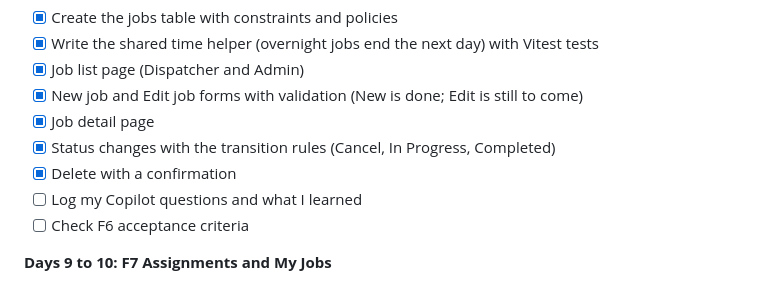
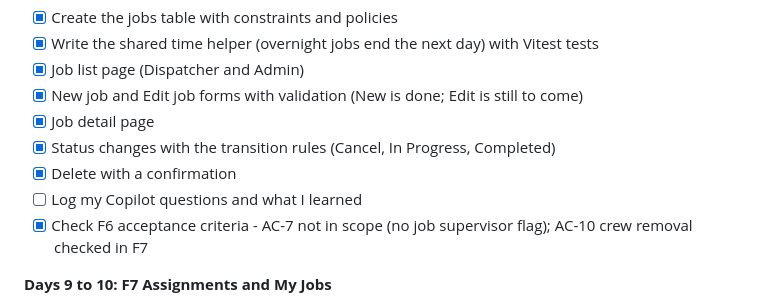
Before and after one commit to tarydenise/ConeZone, a Markdown page: docs/BAKEOFF_2_PLAN.md, the part around the change. Drawn GitHub-style.

Commit message:
Finish F6 jobs

```diff
--- a/docs/BAKEOFF_2_PLAN.md
+++ b/docs/BAKEOFF_2_PLAN.md
@@ -148,7 +148,7 @@ docs/              spec, plans, this file
 - [X] Status changes with the transition rules (Cancel, In Progress, Completed)
 - [X] Delete with a confirmation
 - [ ] Log my Copilot questions and what I learned
-- [ ] Check F6 acceptance criteria
+- [X] Check F6 acceptance criteria - AC-7 not in scope (no job supervisor flag); AC-10 crew removal checked in F7
 
 **Days 9 to 10: F7 Assignments and My Jobs**
 
```
